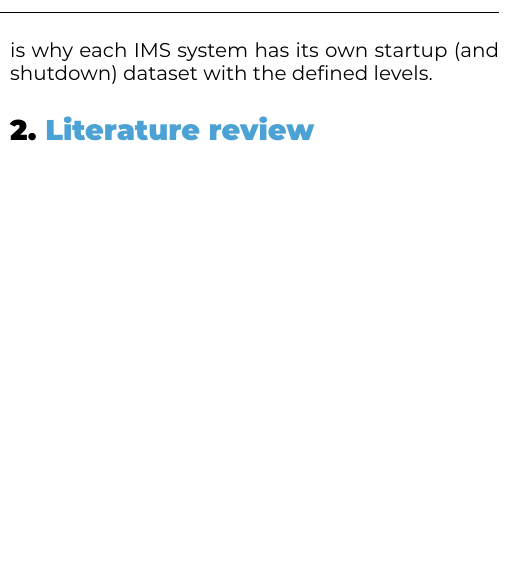
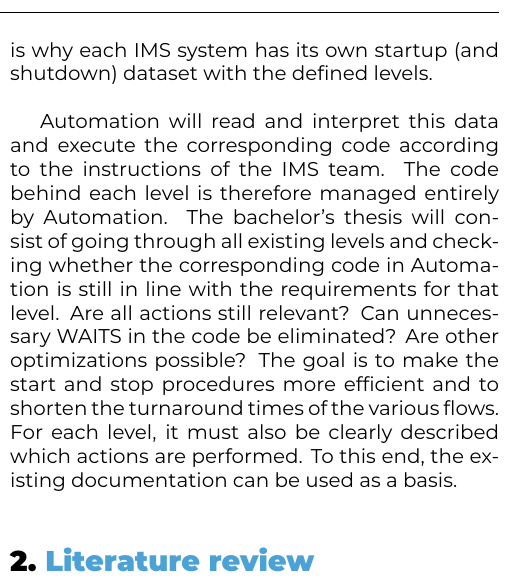
Before and after one commit to Casper-Bruynoghe/bachelor_thesis, a LaTeX document (voorstel/BruynogheCasper-BPvoorstel.tex, which reads voorstel/voorstel-inhoud.tex): part of one column of page 1 of 2, cut so that both start at the same text, the shorter picture padded with empty space. Compiled offline with XeLaTeX.

Commit message:
Add: introduction

```diff
--- a/voorstel/voorstel-inhoud.tex
+++ b/voorstel/voorstel-inhoud.tex
@@ -1,36 +1,20 @@
 %---------- Inleiding ---------------------------------------------------------
 \section{Introduction}
 \label{sec:introduction}
-
-% Waarover zal je bachelorproef gaan? Introduceer het thema en zorg dat volgende zaken zeker duidelijk aanwezig zijn:
-%
-% \begin{itemize}
-%   \item kaderen thema
-%   \item de doelgroep
-%   \item de probleemstelling en (centrale) onderzoeksvraag
-%   \item de onderzoeksdoelstelling
-% \end{itemize}
-%
-% Denk er aan: een typische bachelorproef is \textit{toegepast onderzoek}, wat betekent dat je start vanuit een concrete probleemsituatie in bedrijfscontext, een \textbf{casus}.
-% Het is belangrijk om je onderwerp goed af te bakenen: je gaat voor die \textit{ene specifieke probleemsituatie} op zoek naar een goede oplossing, op basis van de huidige kennis in het vakgebied.
-%
-% De doelgroep moet ook concreet en duidelijk zijn, dus geen algemene of vaag gedefinieerde groepen zoals \emph{bedrijven}, \emph{developers}, \emph{Vlamingen}, enz. Je richt je in elk geval op it-professionals,
-% een bachelorproef is geen populariserende tekst. Eén specifiek bedrijf (die te maken hebben met een concrete probleemsituatie) is dus beter dan \emph{bedrijven} in het algemeen.
-%
-% Formuleer duidelijk de onderzoeksvraag! De begeleiders lezen nog steeds te veel voorstellen waarin we geen onderzoeksvraag terugvinden.
-%
-% Schrijf ook iets over de doelstelling. Wat zie je als het concrete eindresultaat van je onderzoek, naast de uitgeschreven scriptie? Is het een proof-of-concept, een rapport met aanbevelingen, \ldots
-% Met welk eindresultaat kan je je bachelorproef als een succes beschouwen?
-
+% TODO: concrete research question
 When starting an IMS subsystem there are three types provided by IBM: Warm start, Cold start, and Emergency restart. Within KBC the Automation team (subteam within Mainframe Infrastructure)
 has provided uniform start and stop procedures for a multitude of situations. A couple of specialized procedures have also been developed, that cannot be found in the IBM manuals.
 Therefore a distinction has to be made between what IBM has provided — the three types of start-up procedures described above — and what has been built into KBC via Automation.
-Each procedure is based on starting up the IMS (sub)system, but additional checks, commands, and follow-up steps are also performed, such as starting up regions, starting up IMS connections, etc.\\
+Each procedure is based on starting up the IMS (sub)system, but additional checks, commands, and follow-up steps are also performed, such as starting up regions, starting up IMS connections, etc. \\
 
 The IMS Infra team is responsible for managing the start (and stop) and this is based on a level structure. Each level has a unique number and performs a specific task at startup.
 Each level is functionally the same across the various IMS systems on each platform, but there may be differences in implementation because the systems are not set up uniformly.
-It is also the case that not every level is provided in every IMS system, which is why each IMS system has its own startup (and shutdown) dataset with the defined levels.
+It is also the case that not every level is provided in every IMS system, which is why each IMS system has its own startup (and shutdown) dataset with the defined levels. \\
 
+Automation will read and interpret this data and execute the corresponding code according to the instructions of the IMS team. The code behind each level is therefore managed entirely by Automation.
+The bachelor's thesis will consist of going through all existing levels and checking whether the corresponding code in Automation is still in line with the requirements for that level.
+Are all actions still relevant? Can unnecessary WAITS in the code be eliminated? Are other optimizations possible? The goal is to make the start and stop procedures more efficient and to shorten the turnaround times
+of the various flows. For each level, it must also be clearly described which actions are performed. To this end, the existing documentation can be used as a basis. \\
 
 %---------- Stand van zaken ---------------------------------------------------
 
```
